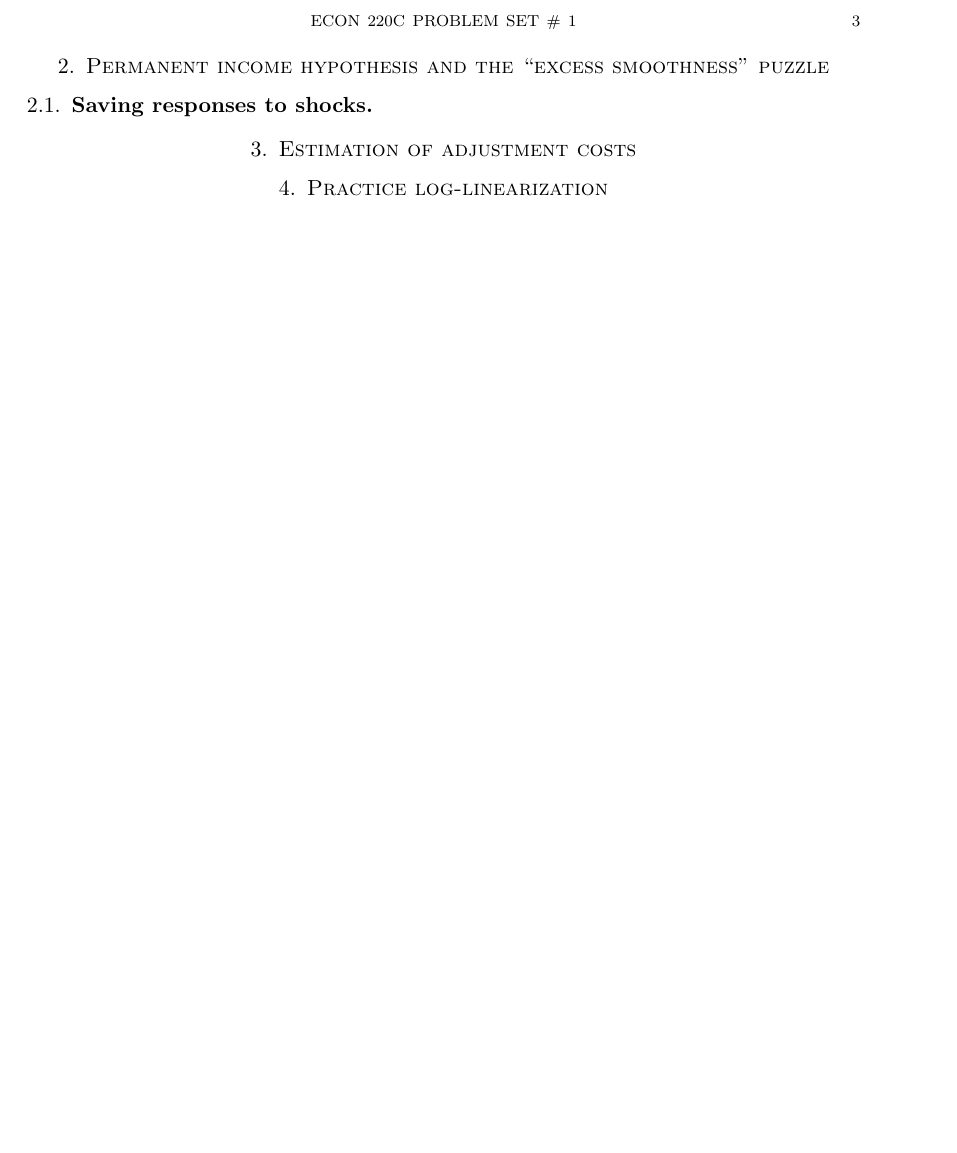
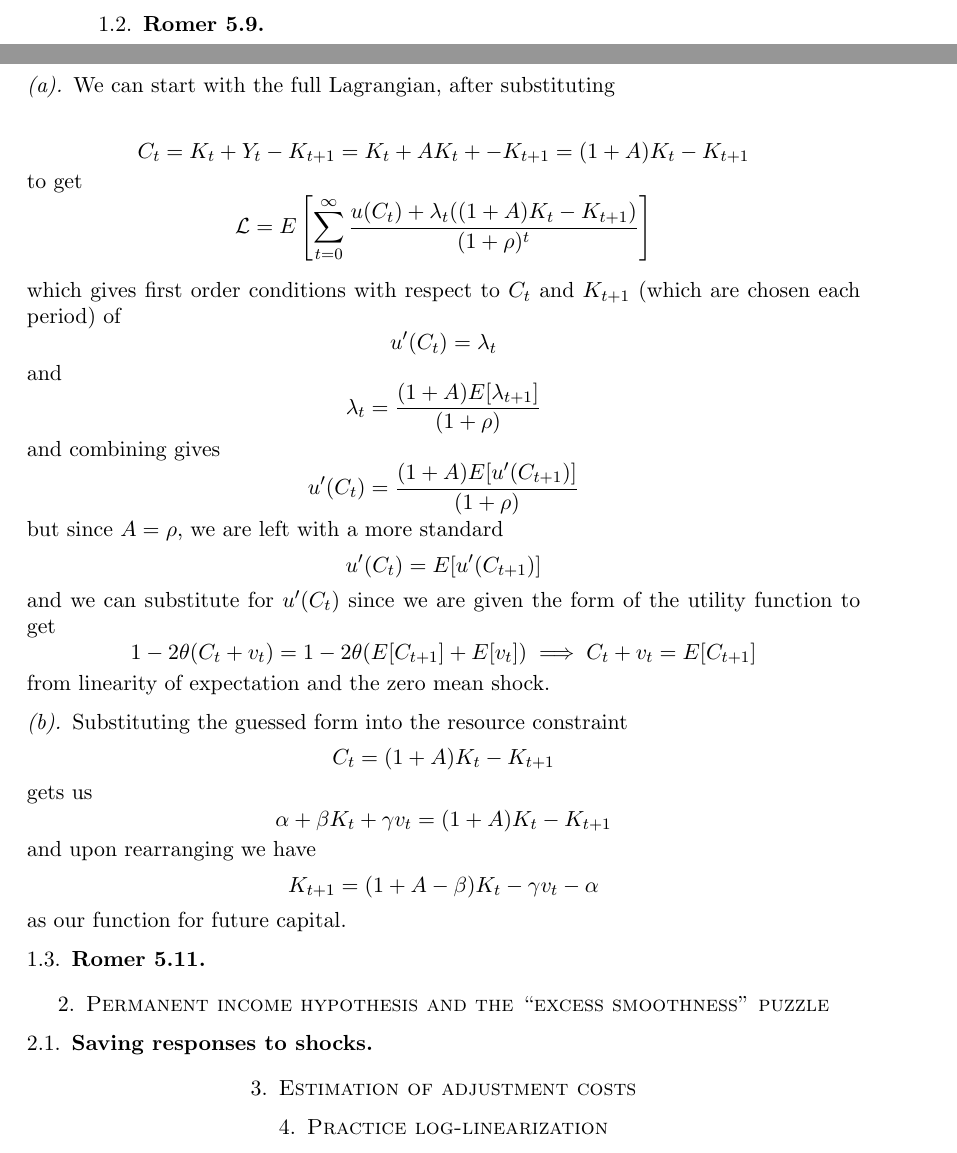
Before and after one commit to Minki-Kim/Macro-Homework, a LaTeX paper (Wieland_HW1/Wieland_HW1_Bechhofer.tex): part of page 3 of 3 before the commit and two parts of pages 2 and 3 of 4 after it, the two joined at a grey line, cut at the place of the change, the shorter picture padded with empty space. Compiled offline with pdfLaTeX.

Commit message:
Problem 5.9 (a), (b)

```diff
--- a/Wieland_HW1/Wieland_HW1_Bechhofer.tex
+++ b/Wieland_HW1/Wieland_HW1_Bechhofer.tex
@@ -133,6 +133,61 @@ for the parameters.
 
 \subsubsection*{(d)}
 
+\subsection{Romer 5.9}
+
+\subsubsection*{(a)}
+
+We can start with the full Lagrangian, after substituting
+
+\[
+C_t = K_t + Y_t - K_{t+1} =  K_t + A K_t + - K_{t+1}  = (1 + A) K_t - K_{t+1}
+\]
+to get
+\[
+\mathcal{L} = E \left[ \sum_{t=0}^{\infty} \frac{u(C_t) + \lambda_t ((1 + A) K_t - K_{t+1})}{(1+\rho)^t} \right]
+\]
+
+which gives first order conditions with respect to $C_t$ and $K_{t+1}$ (which are chosen each period) of
+\[
+u'(C_t) = \lambda_t
+\]
+and
+\[
+\lambda_t = \frac{(1+A) E[\lambda_{t+1}]}{(1+\rho)}
+\]
+and combining gives
+\[
+u'(C_t) = \frac{(1+A) E[u'(C_{t+1})]}{(1+\rho)}
+\]
+but since $A=\rho$, we are left with a more standard
+\[
+u'(C_t) = E[u'(C_{t+1})]
+\]
+and we can substitute for $u'(C_t)$ since we are given the form of the utility function to get
+\[
+1 - 2 \theta (C_t + v_t) = 1 - 2 \theta (E[C_{t+1}] + E[v_t]) \implies C_t + v_t = E[C_{t+1}]
+\]
+from linearity of expectation and the zero mean shock.
+
+\subsubsection*{(b)}
+
+Substituting the guessed form into the resource constraint
+\[
+C_t = (1 + A) K_t - K_{t+1}
+\]
+gets us
+\[
+\alpha + \beta K_t + \gamma v_t = (1 + A) K_t - K_{t+1}
+\]
+and upon rearranging we have
+\[
+K_{t+1} = (1 + A - \beta) K_t - \gamma v_t - \alpha
+\]
+as our function for future capital.
+
+
+
+\subsection{Romer 5.11}
 
 \section{Permanent income hypothesis and the ``excess smoothness'' puzzle}
 
```
Also changed, not shown: Wieland_HW1/Wieland_HW1_Bechhofer.pdf.
